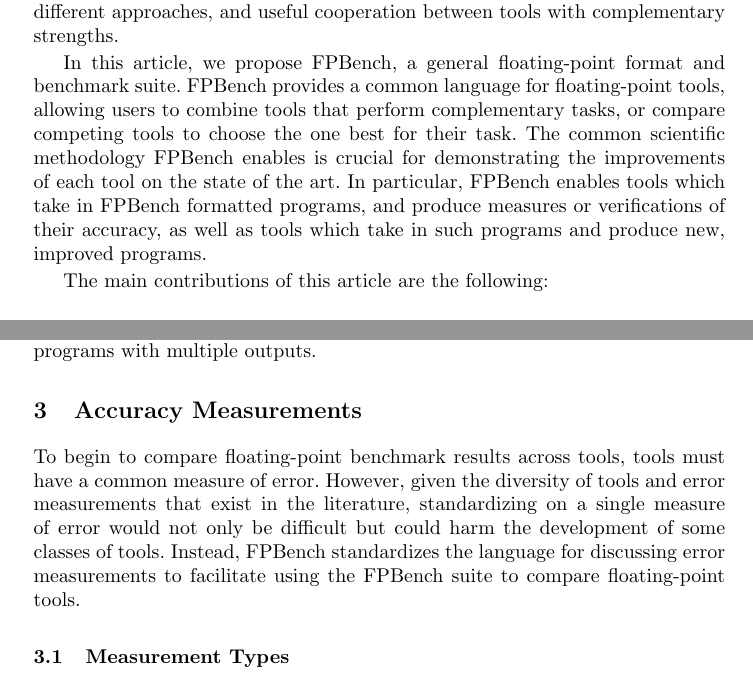
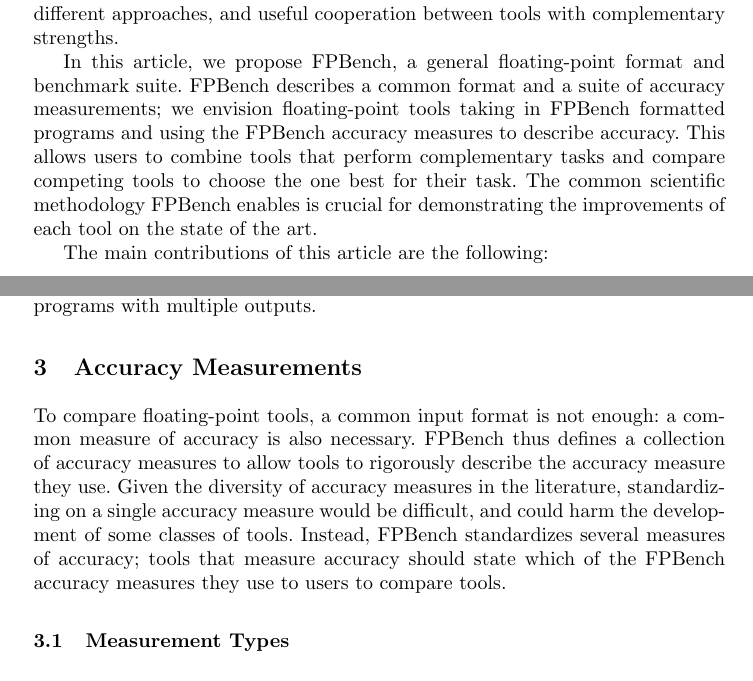
Before and after one commit to FPBench/FPBench, a LaTeX thesis (papers/nsv16/main.tex, which reads papers/nsv16/intro.tex, papers/nsv16/measure.tex): two parts of pages 2 and 5 of 15, joined at a grey line, cut so that both start at the same text. Compiled offline with pdfLaTeX.

Commit message:
Play up accuracy measurements throughout
The goal is to better describe the purpose accuracy measurements play in
FPBench.

```diff
--- a/papers/nsv16/intro.tex
+++ b/papers/nsv16/intro.tex
@@ -66,18 +66,17 @@ The formats have enabled fair comparisons between tools, crisp
 characterizations of the tradeoffs between different approaches, and useful
 cooperation between tools with complementary strengths.
 
-In this article, we propose \name, a general floating-point format and
-benchmark suite. \name provides a common language for floating-point tools,
-allowing users to combine tools that perform complementary tasks,
-or compare competing tools to choose the one best for their task.
+In this article, we propose \name,
+  a general floating-point format and benchmark suite.
+\name describes a common format
+  and a suite of accuracy measurements;
+  we envision floating-point tools taking in \name formatted programs
+  and using the \name accuracy measures to describe accuracy.
+This allows users to combine tools that perform complementary tasks
+  and compare competing tools to choose the one best for their task.
 The common scientific methodology \name enables
-is crucial for demonstrating the
-improvements of each tool on the state of the art.
-In particular, \name enables tools which take in
-FPBench formatted programs,
-and produce measures or verifications of their accuracy,
-as well as tools which take in such programs
-and produce new, improved programs.
+  is crucial for demonstrating the
+  improvements of each tool on the state of the art.
 
 The main contributions of this article are the following:
 \begin{enumerate}[label=(\roman*)]
--- a/papers/nsv16/measure.tex
+++ b/papers/nsv16/measure.tex
@@ -4,17 +4,20 @@
 \section{Accuracy Measurements}
 \label{sec:measure}
 
-To begin to compare
-  floating-point benchmark results across tools,
-  tools must have a common measure of error.
-However, given the diversity of tools and error measurements
-  that exist in the literature,
-  standardizing on a single measure of error
-  would not only be difficult but could harm the development
+To compare floating-point tools,
+  a common input format is not enough:
+  a common measure of accuracy is also necessary.
+\name thus defines a collection of accuracy measures
+  to allow tools to rigorously describe the accuracy measure they use.
+Given the diversity of accuracy measures in the literature,
+  standardizing on a single accuracy measure
+  would be difficult, and could harm the development
   of some classes of tools.
-Instead, \name standardizes the language
-  for discussing error measurements
-  to facilitate using the \name suite to compare floating-point tools.
+Instead, \name standardizes
+  several measures of accuracy;
+  tools that measure accuracy
+  should state which of the \name accuracy measures they use
+  to users to compare tools.
 
 \subsection{Measurement Types}
 
```
Also changed, not shown: papers/nsv16/abstract.tex (+4 -4 lines), papers/nsv16/format.tex (+6 -1 lines), papers/nsv16/intro.tex (4 more changed lines).
